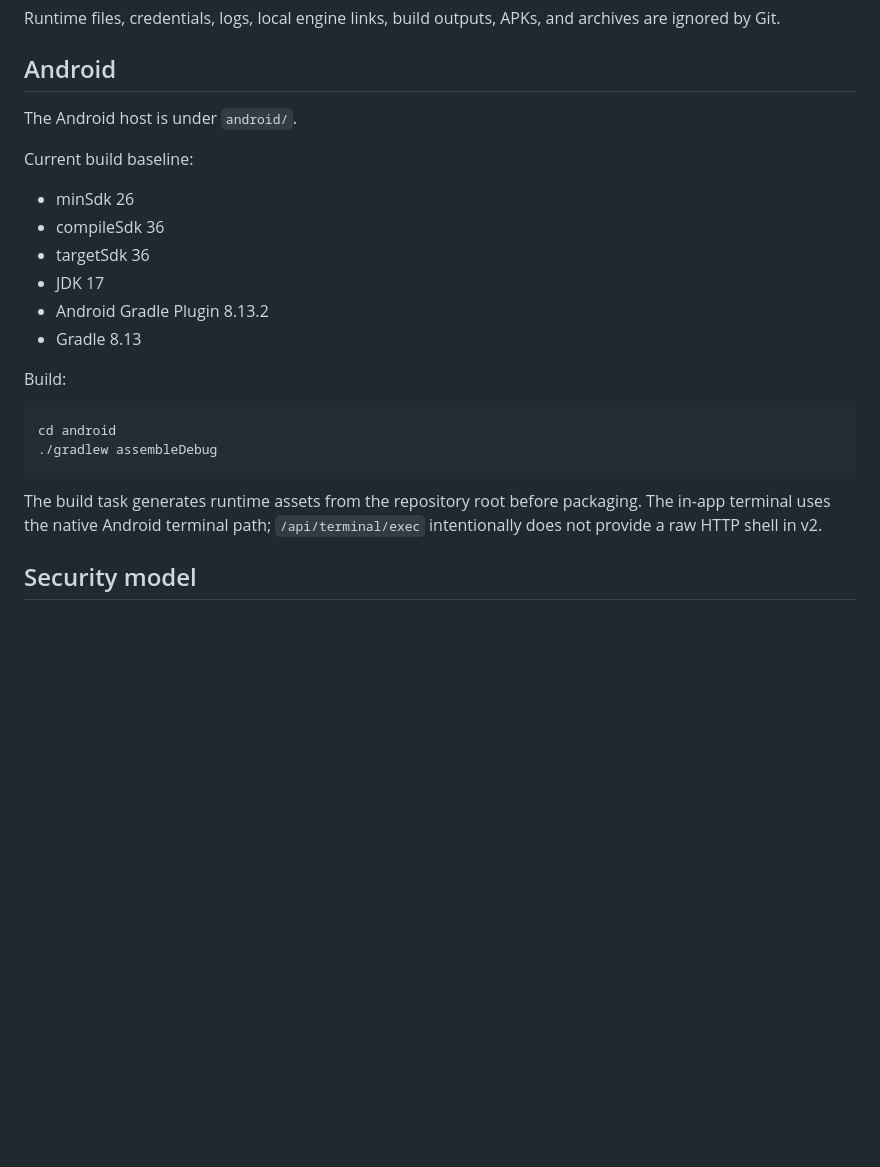
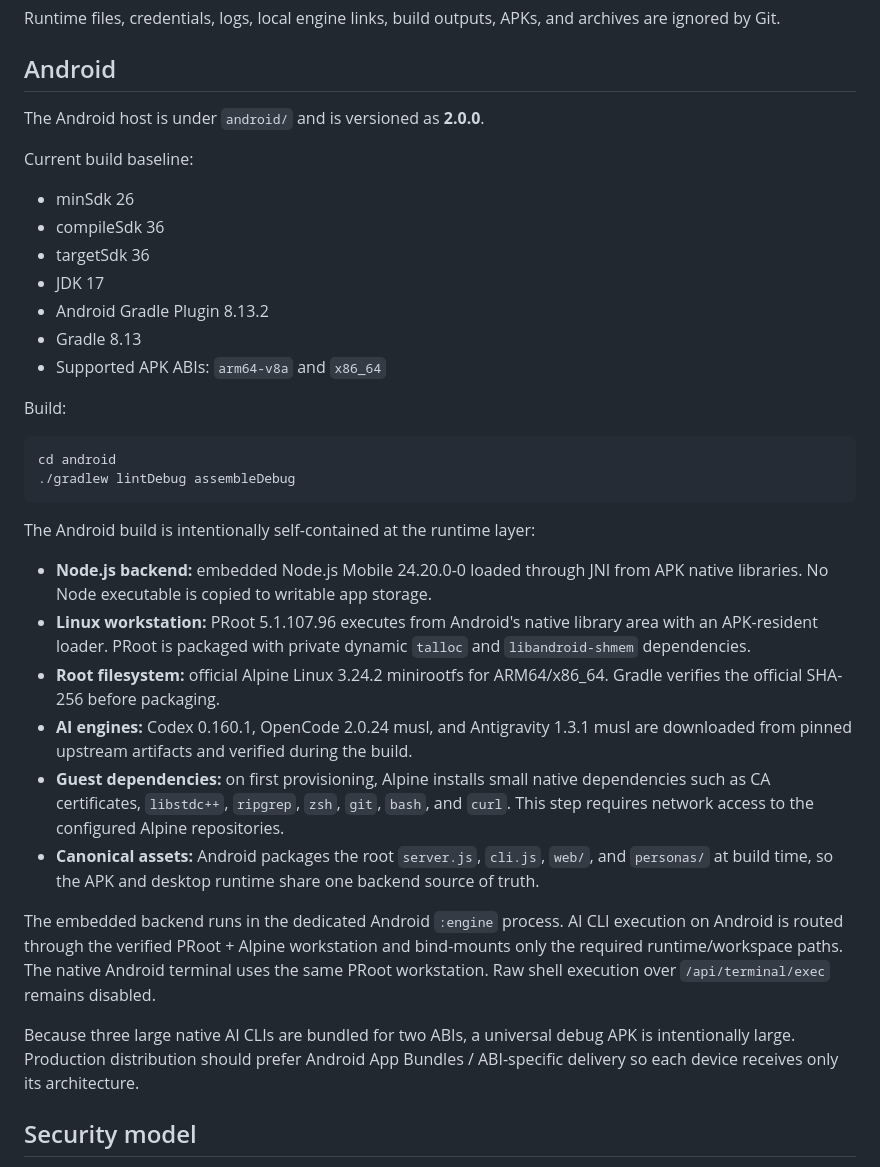
Before and after one commit to bayurohmat608-create/v2, a Markdown page: README.md, the part around the change. Rendered like a GitHub page; blank space fills up the shorter version.

Commit message:
docs: document embedded Android Linux and AI runtime

````diff
--- a/README.md
+++ b/README.md
@@ -77,7 +77,7 @@ Runtime files, credentials, logs, local engine links, build outputs, APKs, and a
 
 ## Android
 
-The Android host is under `android/`.
+The Android host is under `android/` and is versioned as **2.0.0**.
 
 Current build baseline:
 
@@ -87,15 +87,27 @@ Current build baseline:
 - JDK 17
 - Android Gradle Plugin 8.13.2
 - Gradle 8.13
+- Supported APK ABIs: `arm64-v8a` and `x86_64`
 
 Build:
 
 ```bash
 cd android
-./gradlew assembleDebug
+./gradlew lintDebug assembleDebug
 ```
 
-The build task generates runtime assets from the repository root before packaging. The in-app terminal uses the native Android terminal path; `/api/terminal/exec` intentionally does not provide a raw HTTP shell in v2.
+The Android build is intentionally self-contained at the runtime layer:
+
+- **Node.js backend:** embedded Node.js Mobile 24.20.0-0 loaded through JNI from APK native libraries. No Node executable is copied to writable app storage.
+- **Linux workstation:** PRoot 5.1.107.96 executes from Android's native library area with an APK-resident loader. PRoot is packaged with private dynamic `talloc` and `libandroid-shmem` dependencies.
+- **Root filesystem:** official Alpine Linux 3.24.2 minirootfs for ARM64/x86_64. Gradle verifies the official SHA-256 before packaging.
+- **AI engines:** Codex 0.160.1, OpenCode 2.0.24 musl, and Antigravity 1.3.1 musl are downloaded from pinned upstream artifacts and verified during the build.
+- **Guest dependencies:** on first provisioning, Alpine installs small native dependencies such as CA certificates, `libstdc++`, `ripgrep`, `zsh`, `git`, `bash`, and `curl`. This step requires network access to the configured Alpine repositories.
+- **Canonical assets:** Android packages the root `server.js`, `cli.js`, `web/`, and `personas/` at build time, so the APK and desktop runtime share one backend source of truth.
+
+The embedded backend runs in the dedicated Android `:engine` process. AI CLI execution on Android is routed through the verified PRoot + Alpine workstation and bind-mounts only the required runtime/workspace paths. The native Android terminal uses the same PRoot workstation. Raw shell execution over `/api/terminal/exec` remains disabled.
+
+Because three large native AI CLIs are bundled for two ABIs, a universal debug APK is intentionally large. Production distribution should prefer Android App Bundles / ABI-specific delivery so each device receives only its architecture.
 
 ## Security model
 
````
